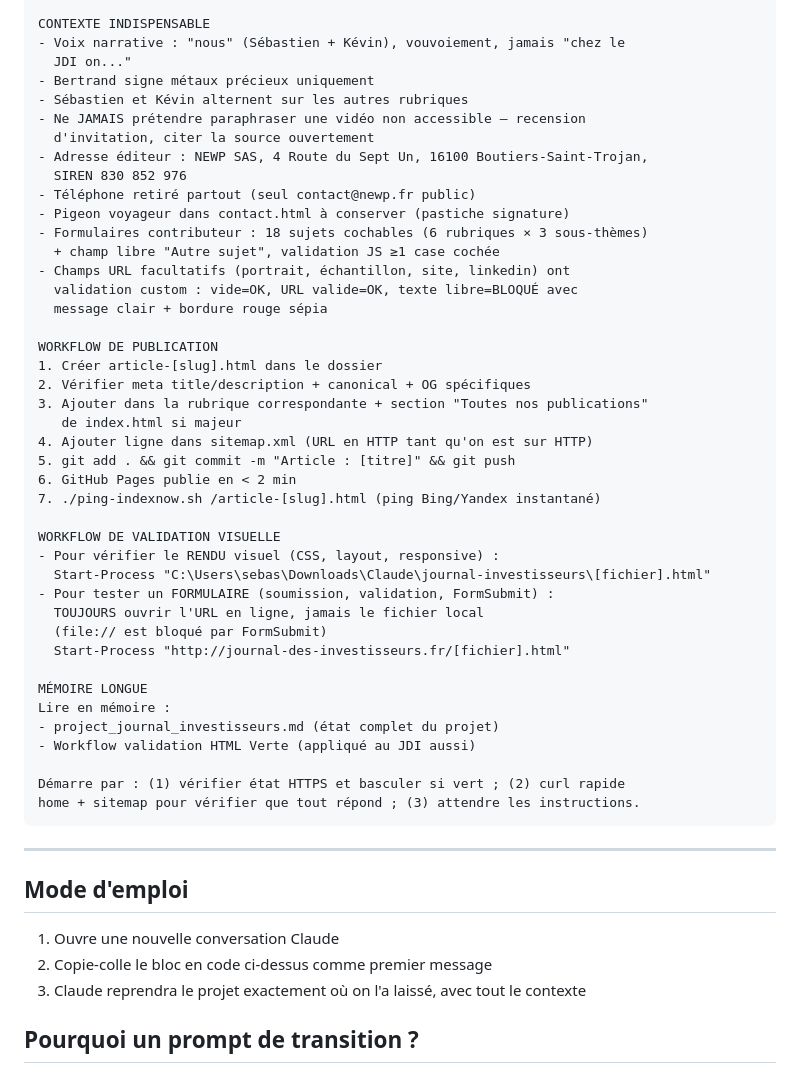
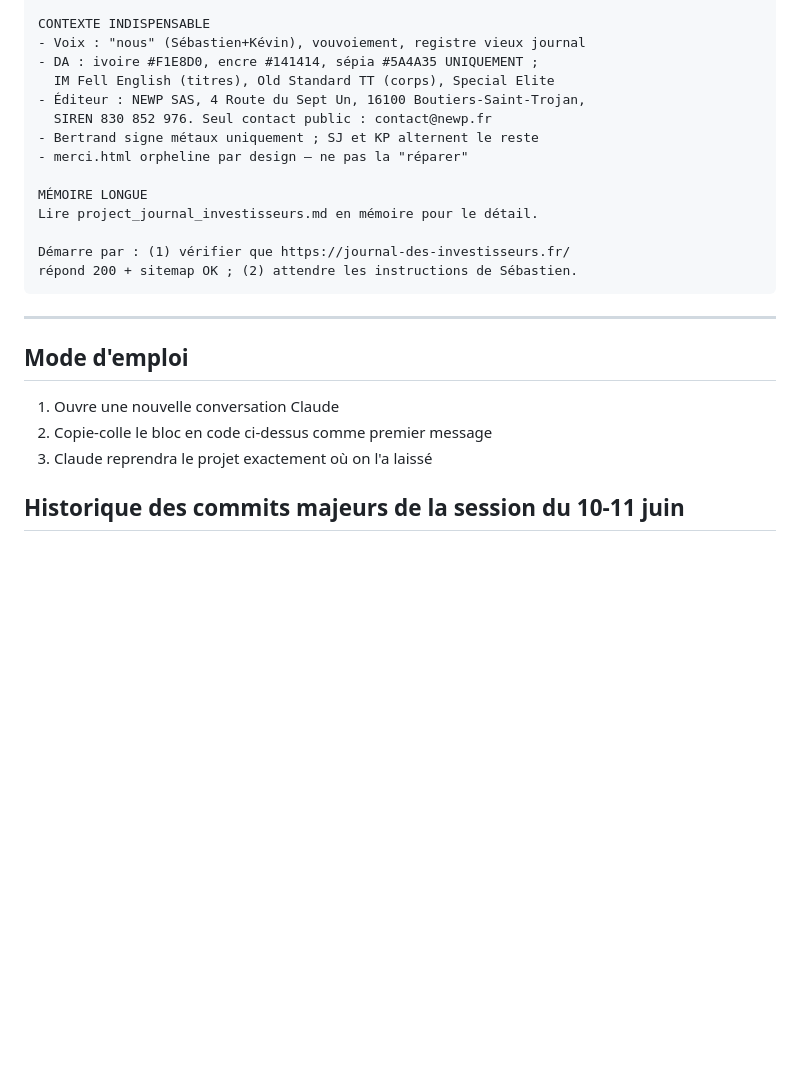
Before and after one commit to sebastien35joumel-rgb/journal-des-investisseurs, a Markdown page: PROMPT_REPRISE.md, the part around one of its changes. Rendered like a GitHub page; blank space fills up the shorter version.

````diff
--- a/PROMPT_REPRISE.md
+++ b/PROMPT_REPRISE.md
@@ -160,46 +136,18 @@ GARDE-FOUS URSSAF (devenir-contributeur + article-invite)
 
 CONTEXTE INDISPENSABLE
-- Voix narrative : "nous" (Sébastien + Kévin), vouvoiement, jamais "chez le
-  JDI on..."
-- Bertrand signe métaux précieux uniquement
-- Sébastien et Kévin alternent sur les autres rubriques
-- Ne JAMAIS prétendre paraphraser une vidéo non accessible — recension
-  d'invitation, citer la source ouvertement
-- Adresse éditeur : NEWP SAS, 4 Route du Sept Un, 16100 Boutiers-Saint-Trojan,
-  SIREN 830 852 976
-- Téléphone retiré partout (seul contact@newp.fr public)
-- Pigeon voyageur dans contact.html à conserver (pastiche signature)
-- Formulaires contributeur : 18 sujets cochables (6 rubriques × 3 sous-thèmes)
-  + champ libre "Autre sujet", validation JS ≥1 case cochée
-- Champs URL facultatifs (portrait, échantillon, site, linkedin) ont
-  validation custom : vide=OK, URL valide=OK, texte libre=BLOQUÉ avec
-  message clair + bordure rouge sépia
-
-WORKFLOW DE PUBLICATION
-1. Créer article-[slug].html dans le dossier
-2. Vérifier meta title/description + canonical + OG spécifiques
-3. Ajouter dans la rubrique correspondante + section "Toutes nos publications"
-   de index.html si majeur
-4. Ajouter ligne dans sitemap.xml (URL en HTTP tant qu'on est sur HTTP)
-5. git add . && git commit -m "Article : [titre]" && git push
-6. GitHub Pages publie en < 2 min
-7. ./ping-indexnow.sh /article-[slug].html (ping Bing/Yandex instantané)
-
-WORKFLOW DE VALIDATION VISUELLE
-- Pour vérifier le RENDU visuel (CSS, layout, responsive) :
-  Start-Process "C:\Users\sebas\Downloads\Claude\journal-investisseurs\[fichier].html"
-- Pour tester un FORMULAIRE (soumission, validation, FormSubmit) :
-  TOUJOURS ouvrir l'URL en ligne, jamais le fichier local
-  (file:// est bloqué par FormSubmit)
-  Start-Process "http://journal-des-investisseurs.fr/[fichier].html"
+- Voix : "nous" (Sébastien+Kévin), vouvoiement, registre vieux journal
+- DA : ivoire #F1E8D0, encre #141414, sépia #5A4A35 UNIQUEMENT ;
+  IM Fell English (titres), Old Standard TT (corps), Special Elite
+- Éditeur : NEWP SAS, 4 Route du Sept Un, 16100 Boutiers-Saint-Trojan,
+  SIREN 830 852 976. Seul contact public : contact@newp.fr
+- Bertrand signe métaux uniquement ; SJ et KP alternent le reste
+- merci.html orpheline par design — ne pas la "réparer"
 
 MÉMOIRE LONGUE
-Lire en mémoire :
-- project_journal_investisseurs.md (état complet du projet)
-- Workflow validation HTML Verte (appliqué au JDI aussi)
+Lire project_journal_investisseurs.md en mémoire pour le détail.
 
-Démarre par : (1) vérifier état HTTPS et basculer si vert ; (2) curl rapide
-home + sitemap pour vérifier que tout répond ; (3) attendre les instructions.
+Démarre par : (1) vérifier que https://journal-des-investisseurs.fr/
+répond 200 + sitemap OK ; (2) attendre les instructions de Sébastien.
 ```
 
 ---
@@ -208,7 +156,7 @@ home + sitemap pour vérifier que tout répond ; (3) attendre les instructions.
 
 1. Ouvre une nouvelle conversation Claude
 2. Copie-colle le bloc en code ci-dessus comme premier message
-3. Claude reprendra le projet exactement où on l'a laissé, avec tout le contexte
+3. Claude reprendra le projet exactement où on l'a laissé
 
-## Pourquoi un prompt de transition ?
+## Historique des commits majeurs de la session du 10-11 juin
 
````
Also changed, not shown: other parts of PROMPT_REPRISE.md (+125 -158 lines).
